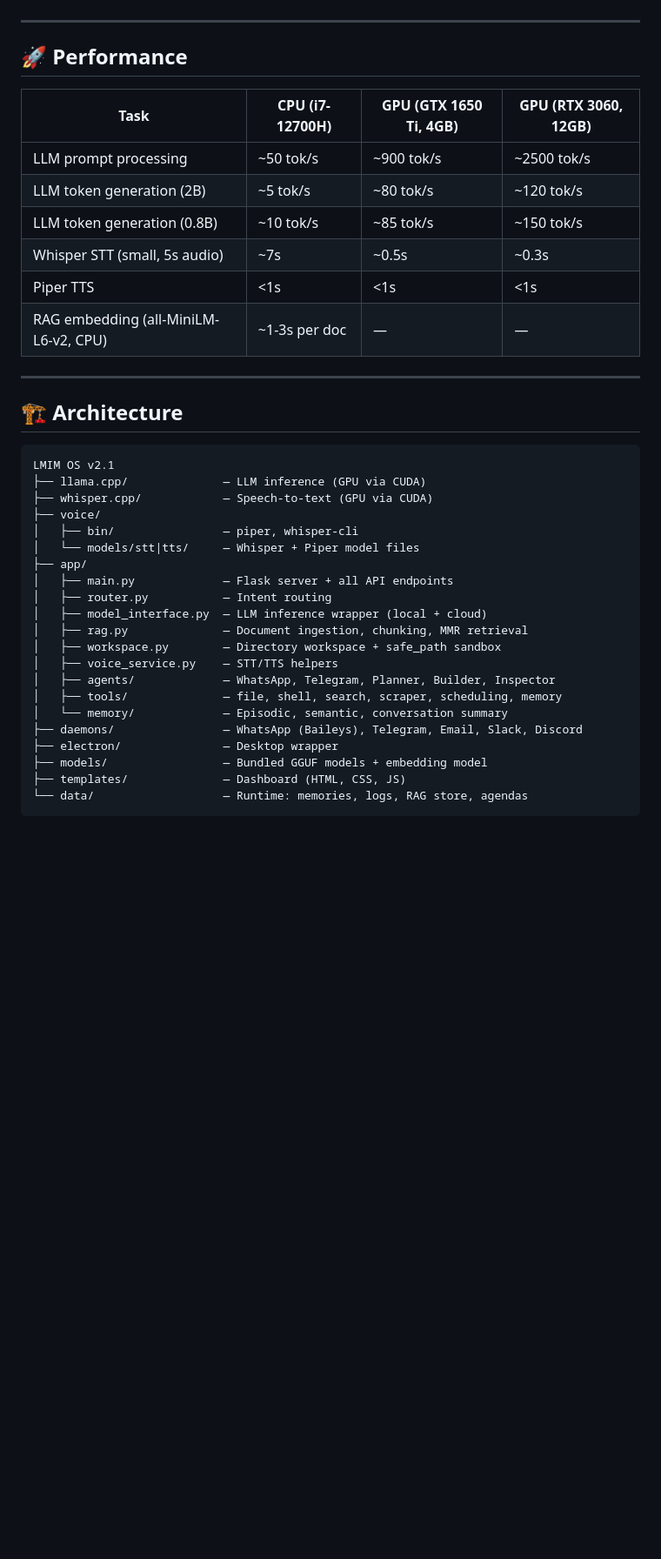
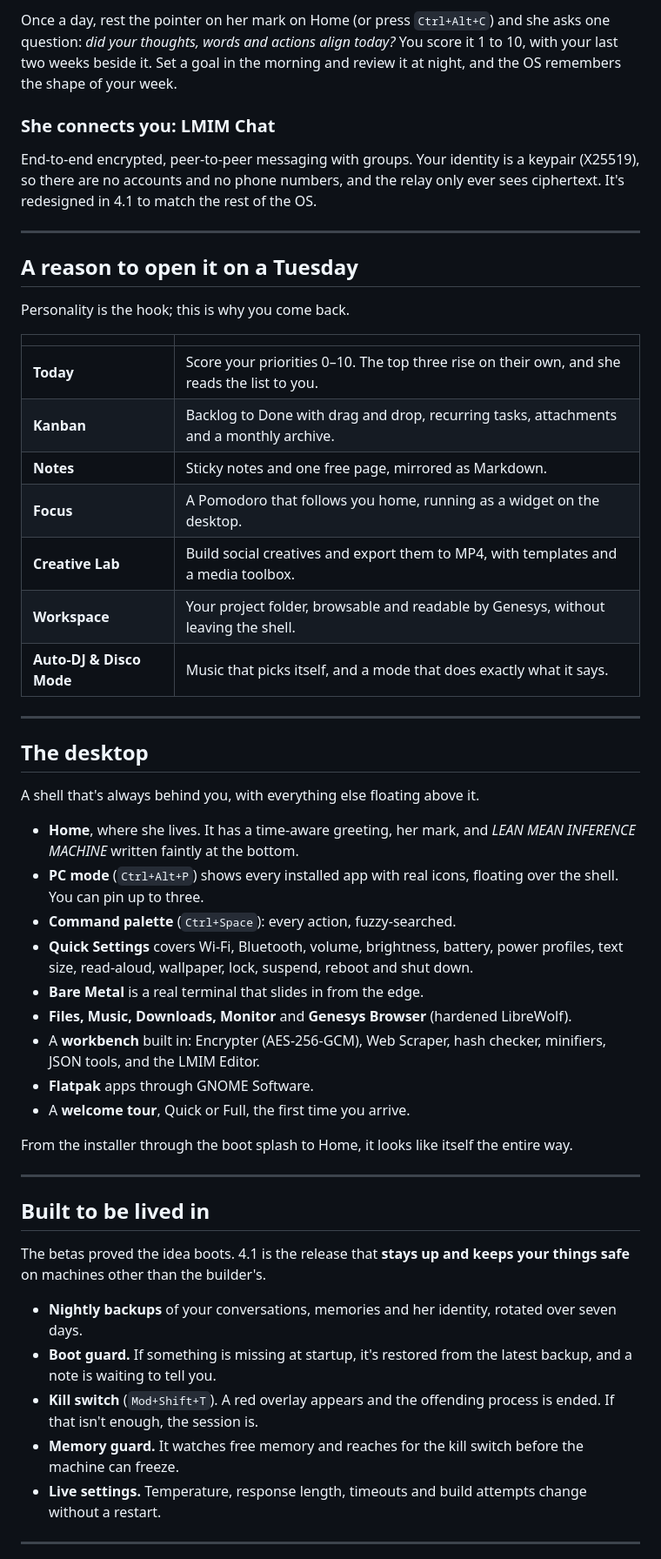
Before and after one commit to leanmeaninferencemachine/leanmeaninferencemachine, a Markdown page: README.md, the part around one of its changes. Shown at 87% size. GitHub-like rendering; blank space fills up the shorter version.

Commit message:
Update README for 4.1 "Atlas" — first stable

````diff
--- a/README.md
+++ b/README.md
@@ -181,40 +87,54 @@ python3 run_app_backend.py
+Once a day, rest the pointer on her mark on Home (or press `Ctrl+Alt+C`) and she asks one question: *did your thoughts, words and actions align today?* You score it 1 to 10, with your last two weeks beside it. Set a goal in the morning and review it at night, and the OS remembers the shape of your week.
+
+### She connects you: **LMIM Chat**
+
+End-to-end encrypted, peer-to-peer messaging with groups. Your identity is a keypair (X25519), so there are no accounts and no phone numbers, and the relay only ever sees ciphertext. It's redesigned in 4.1 to match the rest of the OS.
 
 ---
 
-## 🚀 Performance
+## A reason to open it on a Tuesday
 
-| Task | CPU (i7-12700H) | GPU (GTX 1650 Ti, 4GB) | GPU (RTX 3060, 12GB) |
-|------|-----------------|------------------------|----------------------|
-| LLM prompt processing | ~50 tok/s | ~900 tok/s | ~2500 tok/s |
-| LLM token generation (2B) | ~5 tok/s | ~80 tok/s | ~120 tok/s |
-| LLM token generation (0.8B) | ~10 tok/s | ~85 tok/s | ~150 tok/s |
-| Whisper STT (small, 5s audio) | ~7s | ~0.5s | ~0.3s |
-| Piper TTS | <1s | <1s | <1s |
-| RAG embedding (all-MiniLM-L6-v2, CPU) | ~1-3s per doc | — | — |
+Personality is the hook; this is why you come back.
+
+| | |
+|---|---|
+| **Today** | Score your priorities 0–10. The top three rise on their own, and she reads the list to you. |
+| **Kanban** | Backlog to Done with drag and drop, recurring tasks, attachments and a monthly archive. |
+| **Notes** | Sticky notes and one free page, mirrored as Markdown. |
+| **Focus** | A Pomodoro that follows you home, running as a widget on the desktop. |
+| **Creative Lab** | Build social creatives and export them to MP4, with templates and a media toolbox. |
+| **Workspace** | Your project folder, browsable and readable by Genesys, without leaving the shell. |
+| **Auto-DJ & Disco Mode** | Music that picks itself, and a mode that does exactly what it says. |
 
 ---
 
-## 🏗️ Architecture
+## The desktop
 
-```
-LMIM OS v2.1
-├── llama.cpp/              — LLM inference (GPU via CUDA)
-├── whisper.cpp/            — Speech-to-text (GPU via CUDA)
-├── voice/
-│   ├── bin/                — piper, whisper-cli
-│   └── models/stt|tts/     — Whisper + Piper model files
-├── app/
-│   ├── main.py             — Flask server + all API endpoints
-│   ├── router.py           — Intent routing
-│   ├── model_interface.py  — LLM inference wrapper (local + cloud)
-│   ├── rag.py              — Document ingestion, chunking, MMR retrieval
-│   ├── workspace.py        — Directory workspace + safe_path sandbox
-│   ├── voice_service.py    — STT/TTS helpers
-│   ├── agents/             — WhatsApp, Telegram, Planner, Builder, Inspector
-│   ├── tools/              — file, shell, search, scraper, scheduling, memory
-│   └── memory/             — Episodic, semantic, conversation summary
-├── daemons/                — WhatsApp (Baileys), Telegram, Email, Slack, Discord
-├── electron/               — Desktop wrapper
-├── models/                 — Bundled GGUF models + embedding model
-├── templates/              — Dashboard (HTML, CSS, JS)
-└── data/                   — Runtime: memories, logs, RAG store, agendas
+A shell that's always behind you, with everything else floating above it.
+
+- **Home**, where she lives. It has a time-aware greeting, her mark, and *LEAN MEAN INFERENCE MACHINE* written faintly at the bottom.
+- **PC mode** (`Ctrl+Alt+P`) shows every installed app with real icons, floating over the shell. You can pin up to three.
+- **Command palette** (`Ctrl+Space`): every action, fuzzy-searched.
+- **Quick Settings** covers Wi-Fi, Bluetooth, volume, brightness, battery, power profiles, text size, read-aloud, wallpaper, lock, suspend, reboot and shut down.
+- **Bare Metal** is a real terminal that slides in from the edge.
+- **Files, Music, Downloads, Monitor** and **Genesys Browser** (hardened LibreWolf).
+- A **workbench** built in: Encrypter (AES-256-GCM), Web Scraper, hash checker, minifiers, JSON tools, and the LMIM Editor.
+- **Flatpak** apps through GNOME Software.
+- A **welcome tour**, Quick or Full, the first time you arrive.
+
+From the installer through the boot splash to Home, it looks like itself the entire way.
+
+---
+
+## Built to be lived in
+
+The betas proved the idea boots. 4.1 is the release that **stays up and keeps your things safe** on machines other than the builder's.
+
+- **Nightly backups** of your conversations, memories and her identity, rotated over seven days.
+- **Boot guard.** If something is missing at startup, it's restored from the latest backup, and a note is waiting to tell you.
+- **Kill switch** (`Mod+Shift+T`). A red overlay appears and the offending process is ended. If that isn't enough, the session is.
+- **Memory guard.** It watches free memory and reaches for the kill switch before the machine can freeze.
+- **Live settings.** Temperature, response length, timeouts and build attempts change without a restart.
+
+---
+
````
Also changed, not shown: other parts of README.md (+178 -187 lines).
